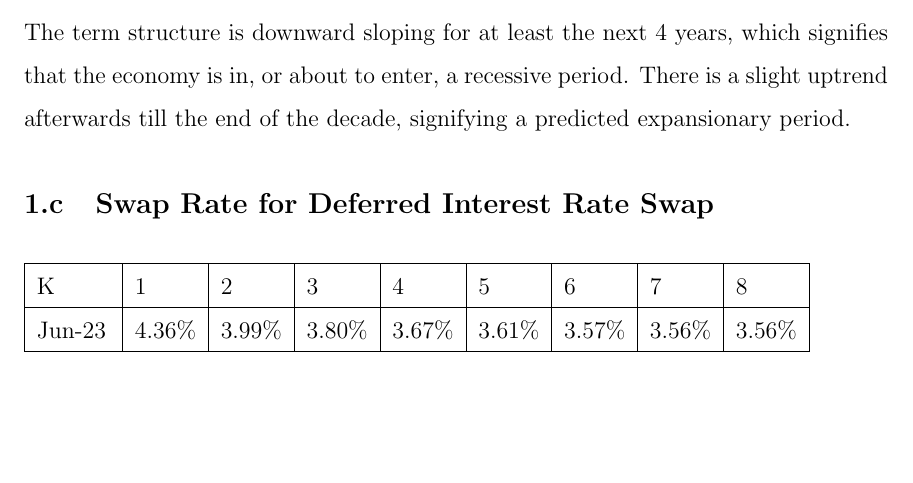
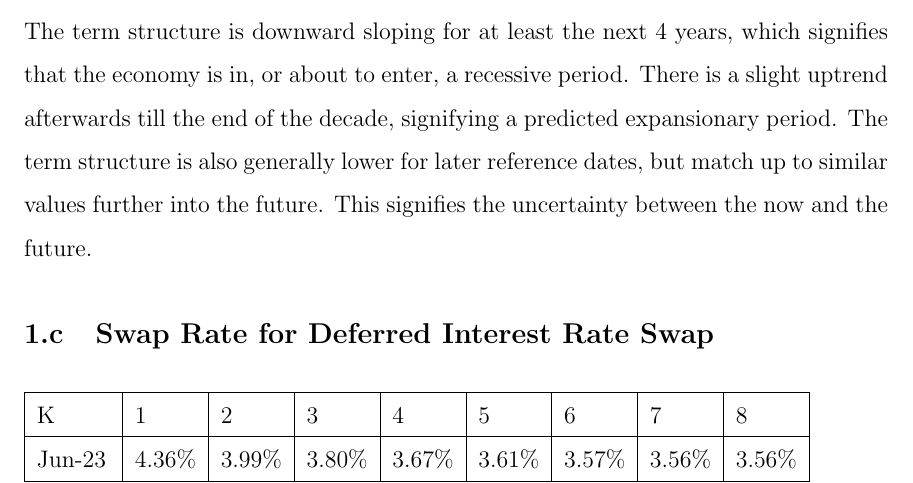
Before and after one commit to nus-wira/qf3101, a LaTeX problem sheet (assignment/report.tex): part of page 2 of 4, cut so that both start at the same text, the shorter picture padded with empty space. Compiled offline with pdfLaTeX.

Commit message:
[a1] Add term structure ref dates

```diff
--- a/assignment/report.tex
+++ b/assignment/report.tex
@@ -36,6 +36,9 @@ The term structure is downward sloping for at least the next 4 years,
 which signifies that the economy is in, or about to enter, a recessive period.
 There is a slight uptrend afterwards till the end of the decade,
 signifying a predicted expansionary period.
+The term structure is also generally lower for later reference dates,
+but match up to similar values further into the future.
+This signifies the uncertainty between the now and the future.
 
 \subsection{Swap Rate for Deferred Interest Rate Swap}
 
```
Also changed, not shown: assignment/report.pdf, assignment/termstructure.png.
